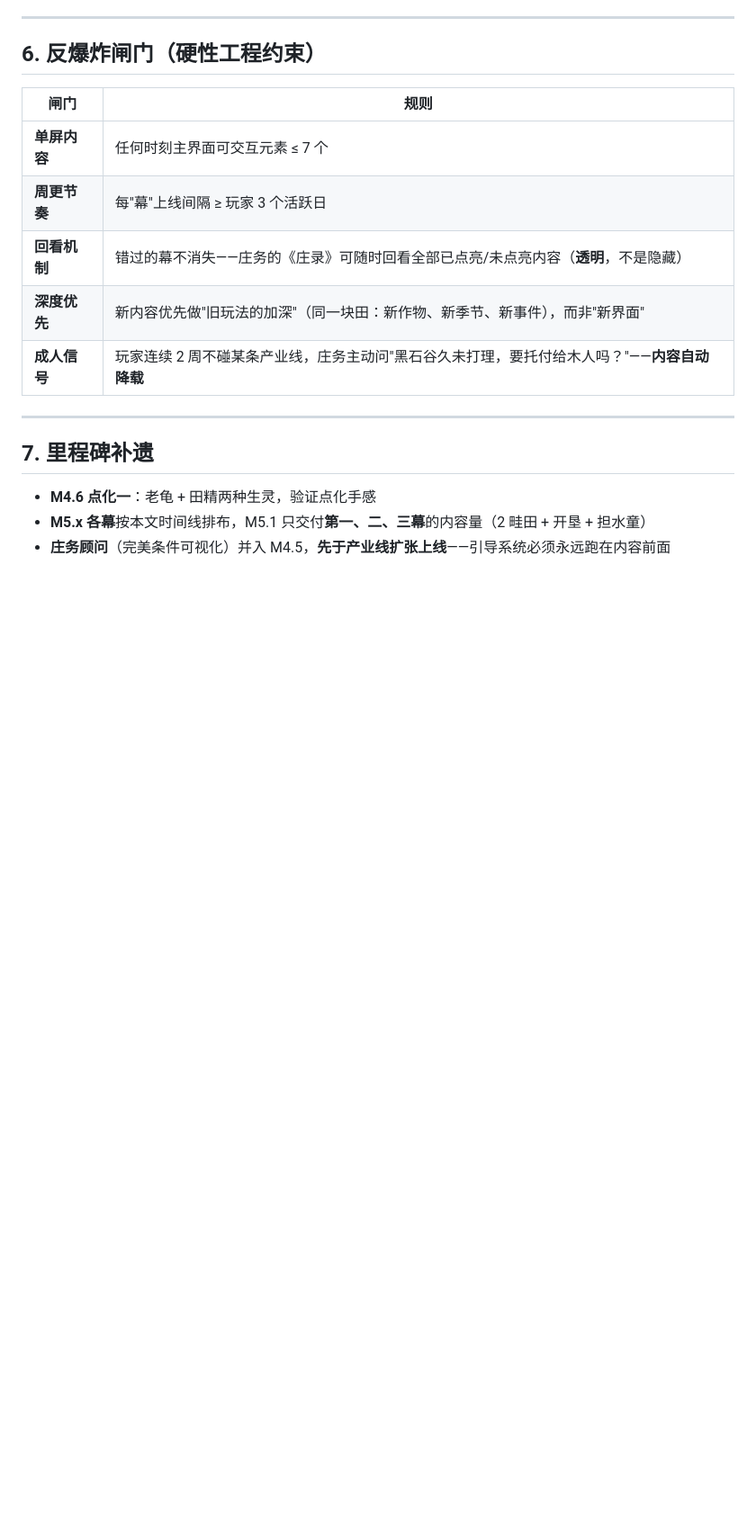
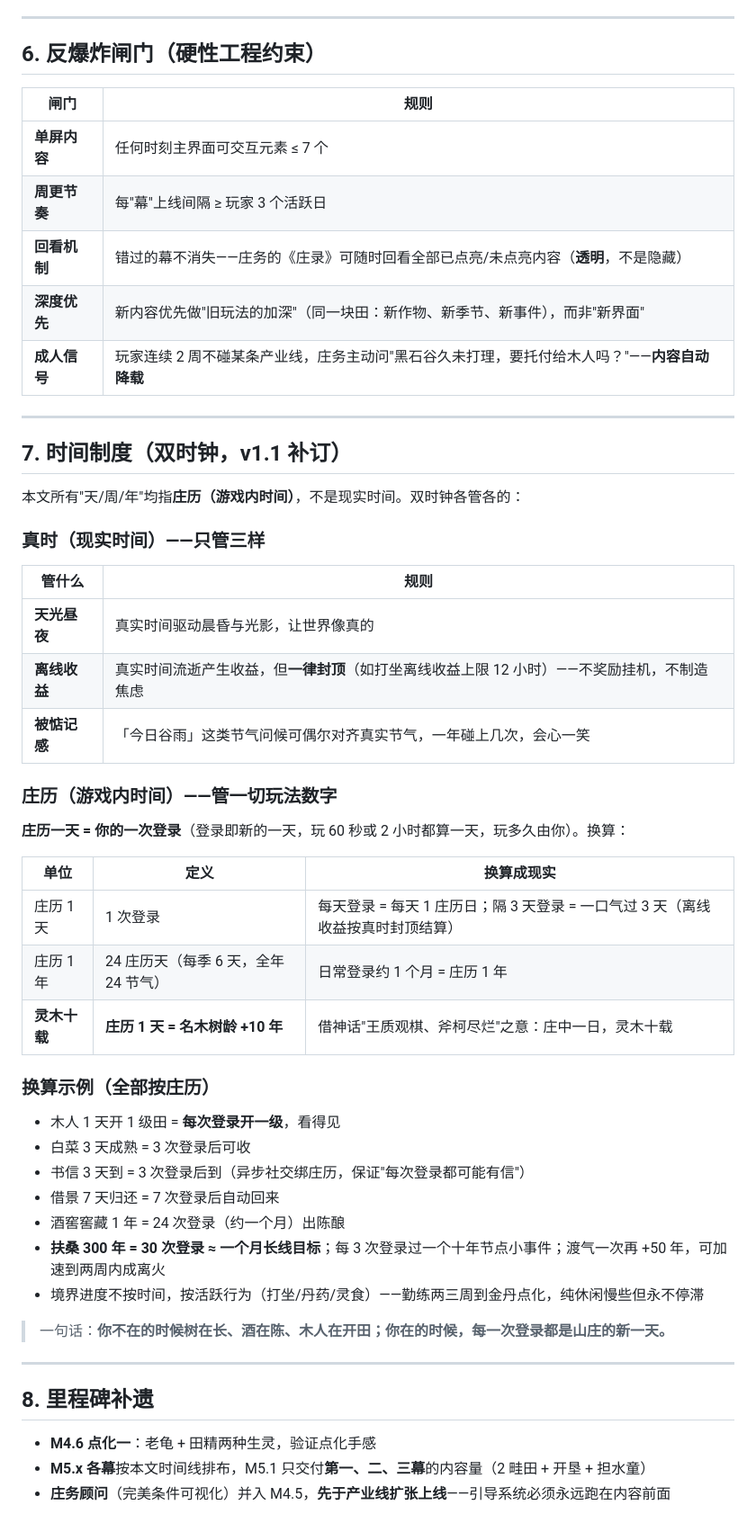
Before and after one commit to cqlhmyxw/wuxia-rising, a Markdown page: docs/PROGRESS.md, the part around the change. Shown at 90% size. Rendered like a GitHub page; blank space fills up the shorter version.

Commit message:
⏳ PROGRESS v1.1：双时钟制度——庄历(1次登录=1天)+真时(天光/离线上限)

```diff
--- a/docs/PROGRESS.md
+++ b/docs/PROGRESS.md
@@ -145,7 +145,43 @@
 
 ---
 
-## 7. 里程碑补遗
+## 7. 时间制度（双时钟，v1.1 补订）
+
+本文所有"天/周/年"均指**庄历（游戏内时间）**，不是现实时间。双时钟各管各的：
+
+### 真时（现实时间）——只管三样
+
+| 管什么 | 规则 |
+|--------|------|
+| **天光昼夜** | 真实时间驱动晨昏与光影，让世界像真的 |
+| **离线收益** | 真实时间流逝产生收益，但**一律封顶**（如打坐离线收益上限 12 小时）——不奖励挂机，不制造焦虑 |
+| **被惦记感** | 「今日谷雨」这类节气问候可偶尔对齐真实节气，一年碰上几次，会心一笑 |
+
+### 庄历（游戏内时间）——管一切玩法数字
+
+**庄历一天 = 你的一次登录**（登录即新的一天，玩 60 秒或 2 小时都算一天，玩多久由你）。换算：
+
+| 单位 | 定义 | 换算成现实 |
+|------|------|-----------|
+| 庄历 1 天 | 1 次登录 | 每天登录 = 每天 1 庄历日；隔 3 天登录 = 一口气过 3 天（离线收益按真时封顶结算） |
+| 庄历 1 年 | 24 庄历天（每季 6 天，全年 24 节气） | 日常登录约 1 个月 = 庄历 1 年 |
+| **灵木十载** | **庄历 1 天 = 名木树龄 +10 年** | 借神话"王质观棋、斧柯尽烂"之意：庄中一日，灵木十载 |
+
+### 换算示例（全部按庄历）
+
+- 木人 1 天开 1 级田 = **每次登录开一级**，看得见
+- 白菜 3 天成熟 = 3 次登录后可收
+- 书信 3 天到 = 3 次登录后到（异步社交绑庄历，保证"每次登录都可能有信"）
+- 借景 7 天归还 = 7 次登录后自动回来
+- 酒窖窖藏 1 年 = 24 次登录（约一个月）出陈酿
+- **扶桑 300 年 = 30 次登录 ≈ 一个月长线目标**；每 3 次登录过一个十年节点小事件；渡气一次再 +50 年，可加速到两周内成离火
+- 境界进度不按时间，按活跃行为（打坐/丹药/灵食）——勤练两三周到金丹点化，纯休闲慢些但永不停滞
+
+> 一句话：**你不在的时候树在长、酒在陈、木人在开田；你在的时候，每一次登录都是山庄的新一天。**
+
+---
+
+## 8. 里程碑补遗
 
 - **M4.6 点化一**：老龟 + 田精两种生灵，验证点化手感
 - **M5.x 各幕**按本文时间线排布，M5.1 只交付**第一、二、三幕**的内容量（2 畦田 + 开垦 + 担水童）
```
